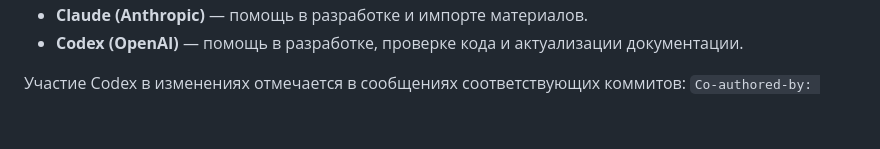
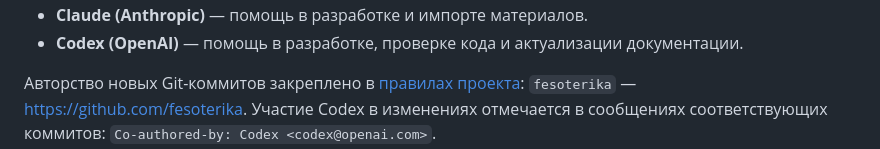
Before and after one commit to fesoterika/x-intellect, a Markdown page: README.md, the part around one of its changes. Rendered like a GitHub page; blank space fills up the shorter version.

Commit message:
Закрепить автора fesoterika в правилах проекта
Co-authored-by: Codex <codex@openai.com>

```diff
--- a/README.md
+++ b/README.md
@@ -595,6 +595,8 @@ Array.prototype.forEach.call(document.querySelectorAll('*'), function (el) {
 - **Claude (Anthropic)** — помощь в разработке и импорте материалов.
 - **Codex (OpenAI)** — помощь в разработке, проверке кода и актуализации документации.
 
+Авторство новых Git-коммитов закреплено в [правилах проекта](AGENTS.md):
+`fesoterika` — https://github.com/fesoterika.
 Участие Codex в изменениях отмечается в сообщениях соответствующих коммитов:
 `Co-authored-by: Codex <codex@openai.com>`.
 
```
Also changed, not shown: other parts of README.md (+1 -1 lines), AGENTS.md (added, +28 -0 lines).
